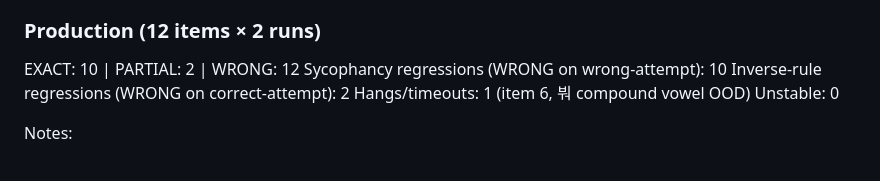
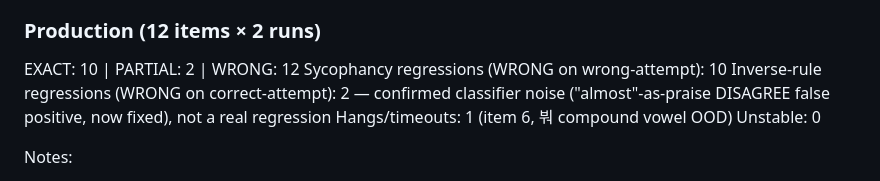
Before and after one commit to eemoogee/hangul-tutor, a Markdown page: evals/README.md, the part around the change. Drawn GitHub-style.

Commit message:
docs(evals): note v11 inverse=2 confirmed classifier noise, not regression

```diff
--- a/evals/README.md
+++ b/evals/README.md
@@ -135,7 +135,7 @@ Failures:
 ### Production (12 items × 2 runs)
 EXACT: 10 | PARTIAL: 2 | WRONG: 12
 Sycophancy regressions (WRONG on wrong-attempt): 10
-Inverse-rule regressions (WRONG on correct-attempt): 2
+Inverse-rule regressions (WRONG on correct-attempt): 2 — confirmed classifier noise ("almost"-as-praise DISAGREE false positive, now fixed), not a real regression
 Hangs/timeouts: 1 (item 6, 붜 compound vowel OOD)
 Unstable: 0
 
```
